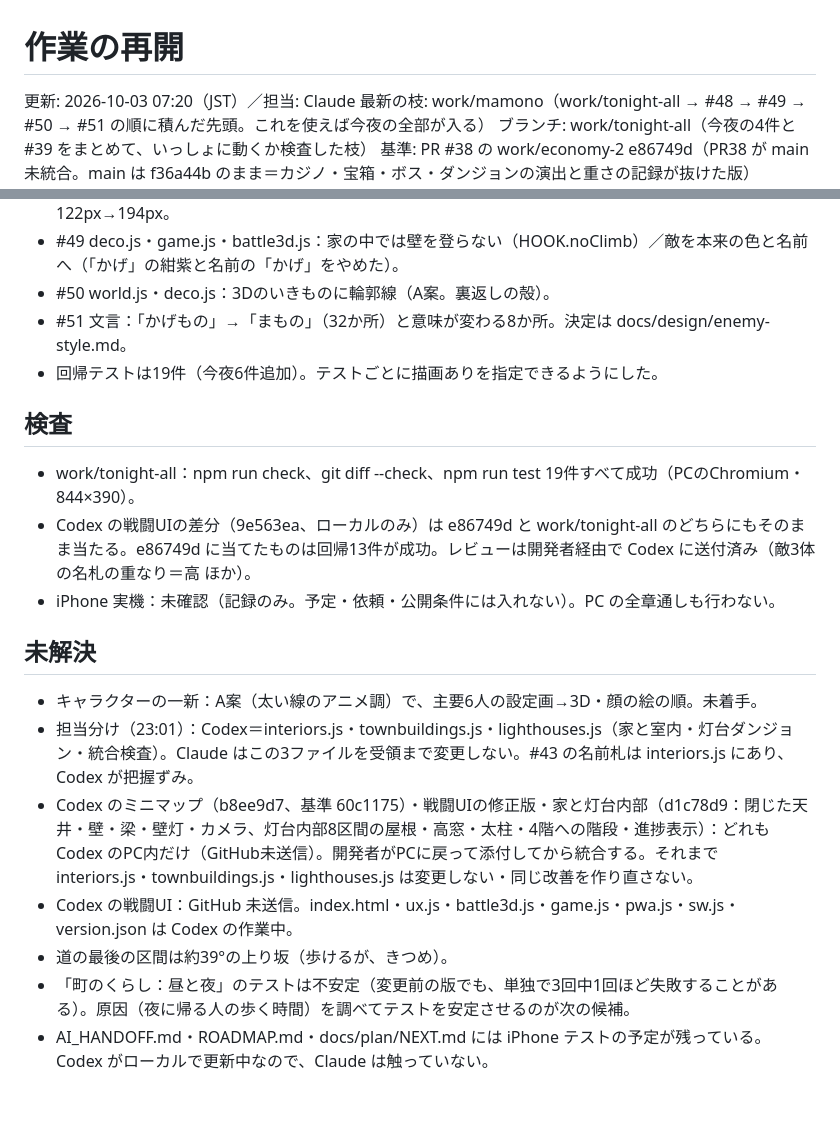
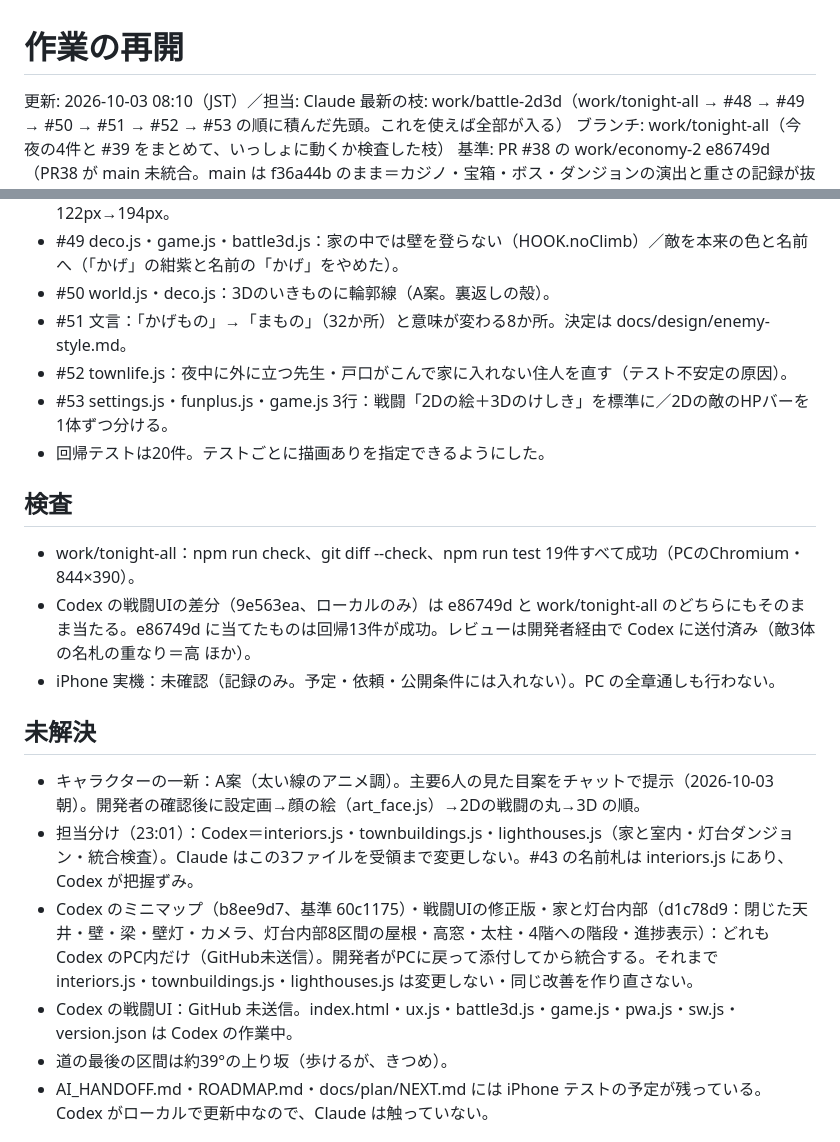
Before and after one commit to mga572que-eng/kazetomo, a Markdown page: WORK_STATE.md, 2 parts joined by grey strips. Drawn GitHub-style; blank space fills up the shorter version.

Commit message:
WORK_STATE：#52・#53・キャラ案
Co-Authored-By: Claude Opus 5.5 <noreply@anthropic.com>
Claude-Session: https://claude.ai/code/session_011QwGQqtNVrLCN5bDhnY5tR

```diff
--- a/WORK_STATE.md
+++ b/WORK_STATE.md
@@ -1,7 +1,7 @@
 # 作業の再開
 
-更新: 2026-10-03 07:20（JST）／担当: Claude
-最新の枝: work/mamono（work/tonight-all → #48 → #49 → #50 → #51 の順に積んだ先頭。これを使えば今夜の全部が入る）
+更新: 2026-10-03 08:10（JST）／担当: Claude
+最新の枝: work/battle-2d3d（work/tonight-all → #48 → #49 → #50 → #51 → #52 → #53 の順に積んだ先頭。これを使えば全部が入る）
 ブランチ: work/tonight-all（今夜の4件と #39 をまとめて、いっしょに動くか検査した枝）
 基準: PR #38 の work/economy-2 e86749d（PR38 が main 未統合。main は f36a44b のまま＝カジノ・宝箱・ボス・ダンジョンの演出と重さの記録が抜けた版）
 
@@ -25,7 +25,9 @@
 - #49 deco.js・game.js・battle3d.js：家の中では壁を登らない（HOOK.noClimb）／敵を本来の色と名前へ（「かげ」の紺紫と名前の「かげ」をやめた）。
 - #50 world.js・deco.js：3Dのいきものに輪郭線（A案。裏返しの殻）。
 - #51 文言：「かげもの」→「まもの」（32か所）と意味が変わる8か所。決定は docs/design/enemy-style.md。
-- 回帰テストは19件（今夜6件追加）。テストごとに描画ありを指定できるようにした。
+- #52 townlife.js：夜中に外に立つ先生・戸口がこんで家に入れない住人を直す（テスト不安定の原因）。
+- #53 settings.js・funplus.js・game.js 3行：戦闘「2Dの絵＋3Dのけしき」を標準に／2Dの敵のHPバーを1体ずつ分ける。
+- 回帰テストは20件。テストごとに描画ありを指定できるようにした。
 
 ## 検査
 - work/tonight-all：npm run check、git diff --check、npm run test 19件すべて成功（PCのChromium・844×390）。
@@ -33,12 +35,11 @@
 - iPhone 実機：未確認（記録のみ。予定・依頼・公開条件には入れない）。PC の全章通しも行わない。
 
 ## 未解決
-- キャラクターの一新：A案（太い線のアニメ調）で、主要6人の設定画→3D・顔の絵の順。未着手。
+- キャラクターの一新：A案（太い線のアニメ調）。主要6人の見た目案をチャットで提示（2026-10-03 朝）。開発者の確認後に設定画→顔の絵（art_face.js）→2Dの戦闘の丸→3D の順。
 - 担当分け（23:01）：Codex＝interiors.js・townbuildings.js・lighthouses.js（家と室内・灯台ダンジョン・統合検査）。Claude はこの3ファイルを受領まで変更しない。#43 の名前札は interiors.js にあり、Codex が把握ずみ。
 - Codex のミニマップ（b8ee9d7、基準 60c1175）・戦闘UIの修正版・家と灯台内部（d1c78d9：閉じた天井・壁・梁・壁灯・カメラ、灯台内部8区間の屋根・高窓・太柱・4階への階段・進捗表示）：どれも Codex のPC内だけ（GitHub未送信）。開発者がPCに戻って添付してから統合する。それまで interiors.js・townbuildings.js・lighthouses.js は変更しない・同じ改善を作り直さない。
 - Codex の戦闘UI：GitHub 未送信。index.html・ux.js・battle3d.js・game.js・pwa.js・sw.js・version.json は Codex の作業中。
 - 道の最後の区間は約39°の上り坂（歩けるが、きつめ）。
-- 「町のくらし：昼と夜」のテストは不安定（変更前の版でも、単独で3回中1回ほど失敗することがある）。原因（夜に帰る人の歩く時間）を調べてテストを安定させるのが次の候補。
 - AI_HANDOFF.md・ROADMAP.md・docs/plan/NEXT.md には iPhone テストの予定が残っている。Codex がローカルで更新中なので、Claude は触っていない。
 
 ## 次の1手
```
